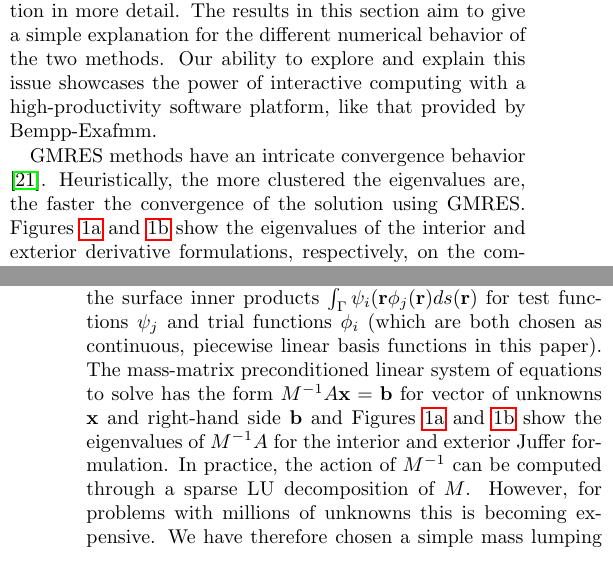
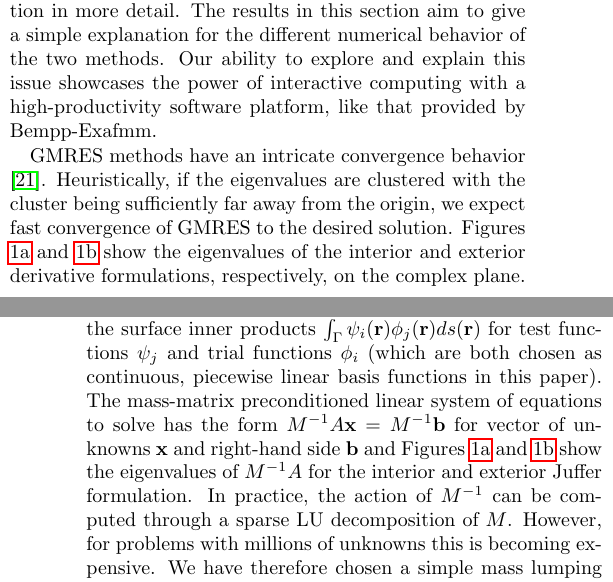
Before and after one commit to barbagroup/bempp_exafmm_paper, a LaTeX document (tex/main.tex, which reads tex/results.tex): two parts of the columns of pages 2 and 3 of 14, joined at a grey line, cut so that both start at the same text. Compiled offline with pdfLaTeX.

Commit message:
Small corrections

```diff
--- a/tex/results.tex
+++ b/tex/results.tex
@@ -26,7 +26,7 @@ The results in this section aim to give a simple explanation for the different n
 Our ability to explore and explain this issue showcases the power of interactive computing with a high-productivity software platform, like that provided by Bempp-Exafmm.
 
 GMRES methods have an intricate convergence behavior \cite{mark1999a}.
-Heuristically, the more clustered the eigenvalues are, the faster the convergence of the solution using GMRES.
+Heuristically, if the eigenvalues are clustered with the cluster being sufficiently far away from the origin, we expect fast convergence of GMRES to the desired solution.
 Figures \ref{fig:derivative_interior_eig} and \ref{fig:derivative_exterior_eig} show the eigenvalues of the interior and exterior derivative formulations, respectively, on the complex plane.
 With the interior formulation, eigenvalues cluster around two points, while eigenvalues cluster around only one point with the exterior formulation.
 
@@ -48,7 +48,7 @@ where $\mathcal{C}_{ext}$ is again a compact operator.
 We now only have one accumulation point, namely $\frac{1}{2}(1 + \frac{\epsilon_1}{\epsilon_2})$.
 Unless $\epsilon_1\approx \epsilon_2$ we therefore expect the eigenvalues to be much closer together than in the interior derivative case and therefore the GMRES convergence to be faster for the exterior derivative formulation.
 
-We want to emphasize that the above argument is valid for the continuous operators. Under discretization, the resulting eigenvalue problem is of the form $A\mathbf{x}=\lambda M\mathbf{x}$ (or equivalently $M^{-1}A\mathbf{x}=\lambda \mathbf{x}$, where $A$ is the $2\times 2$ block operator associated with the Galerkin discretization of the integral operator system and $M = \text{diag}(\hat{M}, \hat{M})$ is a block diagonal mass matrix, where the matrix $\hat{M}$ is the matrix containing the surface inner products $\int_{\Gamma}\psi_i(\mathbf{r}\phi_j(\mathbf{r})ds(\mathbf{r})$ for test functions $\psi_j$ and trial functions $\phi_i$ (which are both chosen as continuous, piecewise linear basis functions in this paper). The mass-matrix preconditioned linear system of equations to solve has the form $M^{-1}A\mathbf{x} = \mathbf{b}$ for vector of unknowns $\mathbf{x}$ and right-hand side $\mathbf{b}$ and Figures \ref{fig:derivative_interior_eig} and \ref{fig:derivative_exterior_eig} show the eigenvalues of $M^{-1}A$ for the interior and exterior Juffer formulation. In practice, the action of $M^{-1}$ can be computed through a sparse LU decomposition of $M$. However, for problems with millions of unknowns this is becoming expensive. We have therefore chosen a simple mass lumping approach, in which we substitute $M$ by a diagonal matrix, where each diagonal entry is the sum of the corresponding row values of $M$. This diagonal matrix can then be trivially inverted. In our experiments the mass lumping only led to a modest increase in the number of iterations compared to using the full mass matrix $M$.
+We want to emphasize that the above argument is valid for the continuous operators. Under discretization, the resulting eigenvalue problem is of the form $A\mathbf{x}=\lambda M\mathbf{x}$ (or equivalently $M^{-1}A\mathbf{x}=\lambda \mathbf{x}$, where $A$ is the $2\times 2$ block operator associated with the Galerkin discretization of the integral operator system and $M = \text{diag}(\hat{M}, \hat{M})$ is a block diagonal mass matrix, where the matrix $\hat{M}$ is the matrix containing the surface inner products $\int_{\Gamma}\psi_i(\mathbf{r})\phi_j(\mathbf{r})ds(\mathbf{r})$ for test functions $\psi_j$ and trial functions $\phi_i$ (which are both chosen as continuous, piecewise linear basis functions in this paper). The mass-matrix preconditioned linear system of equations to solve has the form $M^{-1}A\mathbf{x} = M^{-1}\mathbf{b}$ for vector of unknowns $\mathbf{x}$ and right-hand side $\mathbf{b}$ and Figures \ref{fig:derivative_interior_eig} and \ref{fig:derivative_exterior_eig} show the eigenvalues of $M^{-1}A$ for the interior and exterior Juffer formulation. In practice, the action of $M^{-1}$ can be computed through a sparse LU decomposition of $M$. However, for problems with millions of unknowns this is becoming expensive. We have therefore chosen a simple mass lumping approach, in which we substitute $M$ by a diagonal matrix, where each diagonal entry is the sum of the corresponding row values of $M$. This diagonal matrix can then be trivially inverted. In our experiments the mass lumping only led to a modest increase in the number of iterations compared to using the full mass matrix $M$.
 
 In each of the following studies, we present two sets of results: one from using the exterior derivative formulation with the lumped mass preconditioner, and the other from using the direct formulation with a block-diagonal preconditioner presented by Altman and co-workers \cite{AltmanBardhanWhiteTidor2009}.
 
```
Also changed, not shown: tex/methods_bempp.tex (+2 -2 lines).
